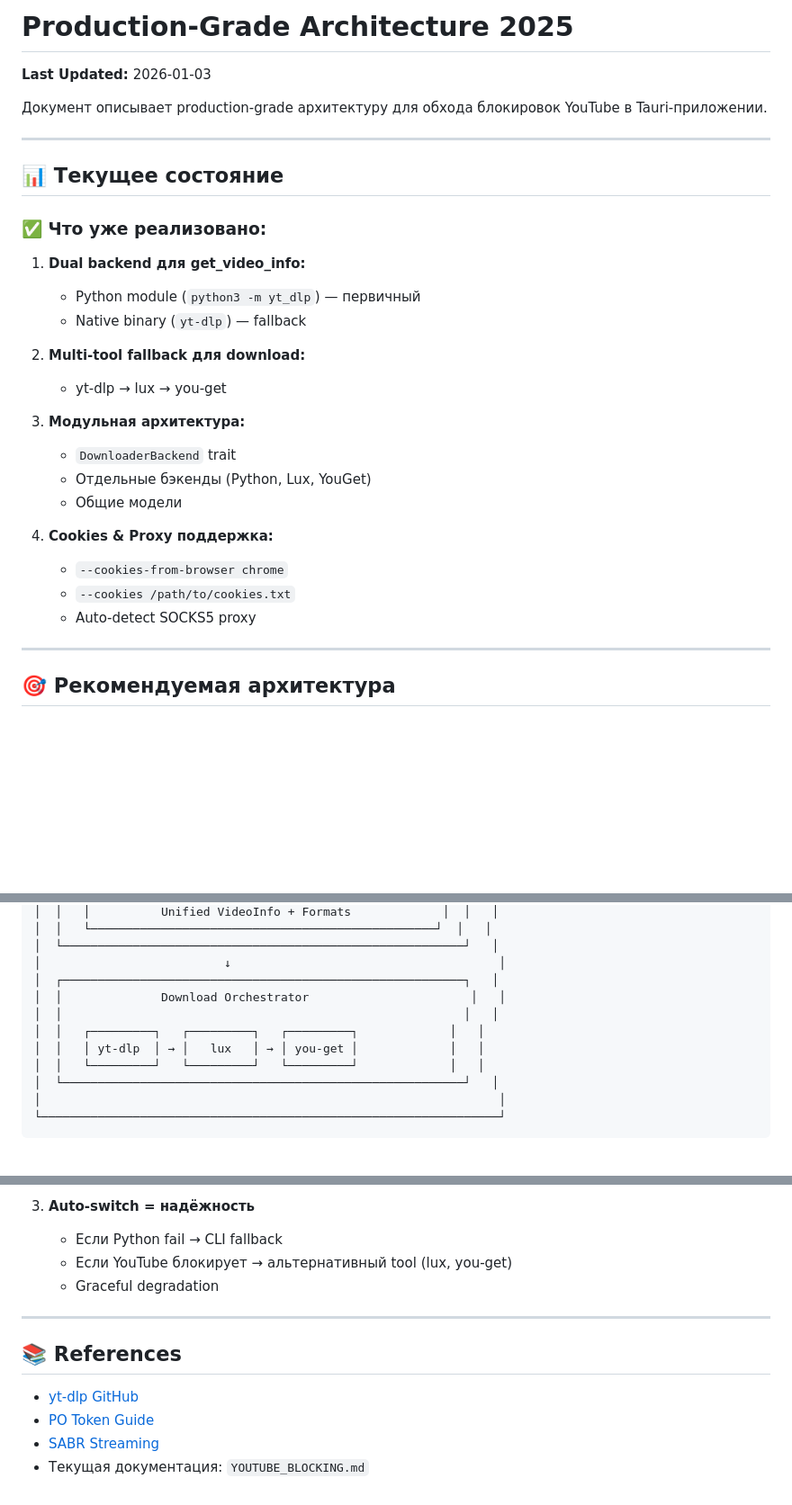
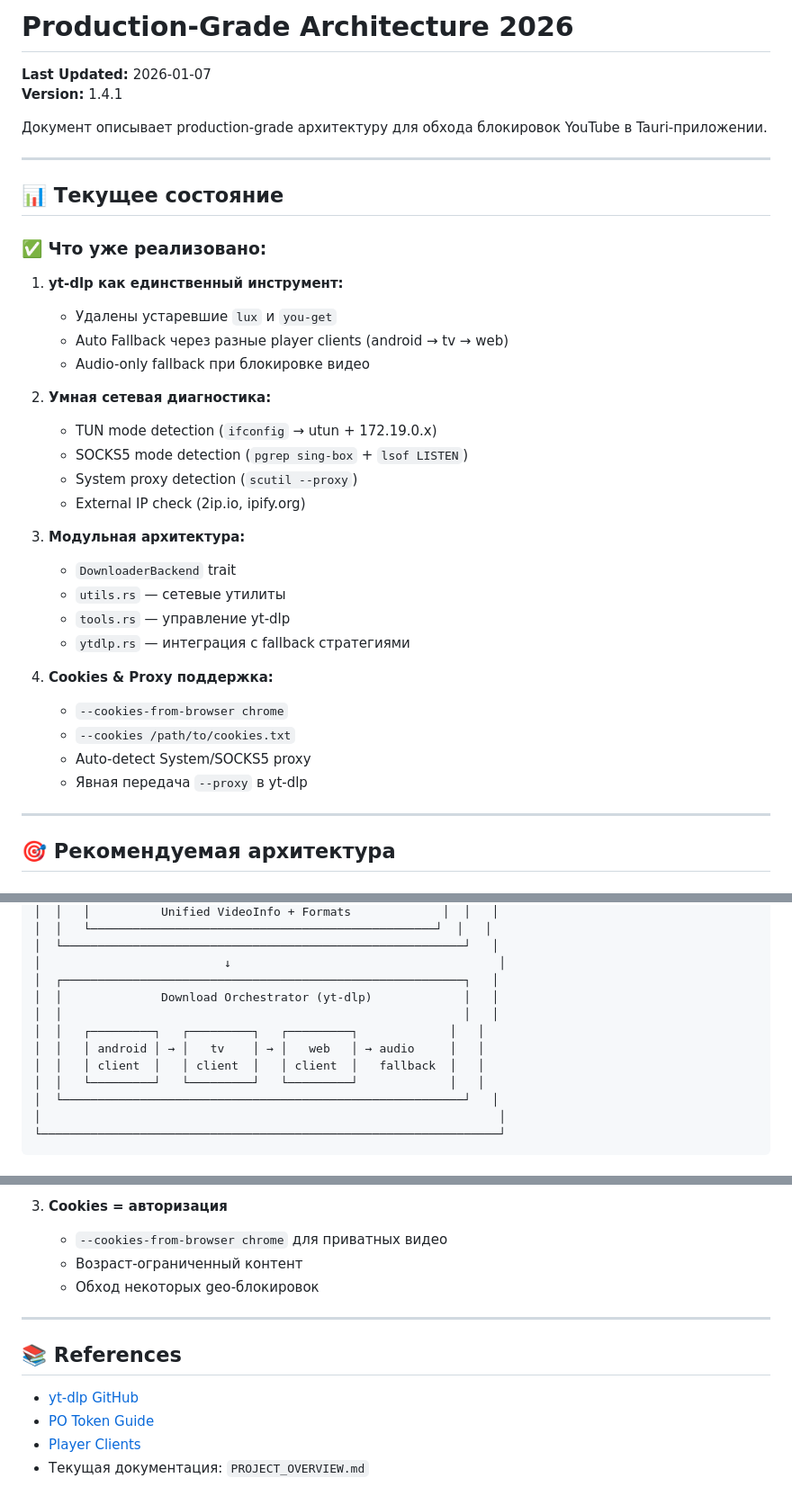
Before and after one commit to kureinmaxim/ProjectYouTube, a Markdown page: ARCHITECTURE_2026.md, 3 parts joined by grey strips. Shown at 90% size. GitHub-like rendering; blank space fills up the shorter version.

```diff
--- a/ARCHITECTURE_2025.md
+++ b/ARCHITECTURE_2026.md
@@ -1,6 +1,7 @@
-# Production-Grade Architecture 2025
+# Production-Grade Architecture 2026
 
-**Last Updated:** 2026-01-03
+**Last Updated:** 2026-01-07
+**Version:** 1.4.1
 
 Документ описывает production-grade архитектуру для обхода блокировок YouTube в Tauri-приложении.
 
@@ -10,22 +11,28 @@
 
 ### ✅ Что уже реализовано:
 
-1. **Dual backend для get_video_info:**
-   - Python module (`python3 -m yt_dlp`) — первичный
-   - Native binary (`yt-dlp`) — fallback
+1. **yt-dlp как единственный инструмент:**
+   - Удалены устаревшие `lux` и `you-get`
+   - Auto Fallback через разные player clients (android → tv → web)
+   - Audio-only fallback при блокировке видео
 
-2. **Multi-tool fallback для download:**
-   - yt-dlp → lux → you-get
+2. **Умная сетевая диагностика:**
+   - TUN mode detection (`ifconfig` → utun + 172.19.0.x)
+   - SOCKS5 mode detection (`pgrep sing-box` + `lsof LISTEN`)
+   - System proxy detection (`scutil --proxy`)
+   - External IP check (2ip.io, ipify.org)
 
 3. **Модульная архитектура:**
    - `DownloaderBackend` trait
-   - Отдельные бэкенды (Python, Lux, YouGet)
-   - Общие модели
+   - `utils.rs` — сетевые утилиты
+   - `tools.rs` — управление yt-dlp
+   - `ytdlp.rs` — интеграция с fallback стратегиями
 
 4. **Cookies & Proxy поддержка:**
    - `--cookies-from-browser chrome`
    - `--cookies /path/to/cookies.txt`
-   - Auto-detect SOCKS5 proxy
+   - Auto-detect System/SOCKS5 proxy
+   - Явная передача `--proxy` в yt-dlp
 
 ---
 
@@ -60,10 +67,11 @@
 │  └─────────────────────────────────────────────────────────┘   │
 │                          ↓                                      │
 │  ┌─────────────────────────────────────────────────────────┐   │
-│  │              Download Orchestrator                       │   │
+│  │              Download Orchestrator (yt-dlp)             │   │
 │  │                                                         │   │
 │  │   ┌─────────┐   ┌─────────┐   ┌─────────┐             │   │
-│  │   │ yt-dlp  │ → │   lux   │ → │ you-get │             │   │
+│  │   │ android │ → │   tv    │ → │   web   │ → audio     │   │
+│  │   │ client  │   │ client  │   │ client  │   fallback  │   │
 │  │   └─────────┘   └─────────┘   └─────────┘             │   │
 │  └─────────────────────────────────────────────────────────┘   │
 │                                                                 │
@@ -478,8 +489,8 @@ src-tauri/src/
 
-3. **Auto-switch = надёжность**
-   - Если Python fail → CLI fallback
-   - Если YouTube блокирует → альтернативный tool (lux, you-get)
-   - Graceful degradation
+3. **Cookies = авторизация**
+   - `--cookies-from-browser chrome` для приватных видео
+   - Возраст-ограниченный контент
+   - Обход некоторых geo-блокировок
 
 ---
 
@@ -487,5 +498,5 @@ src-tauri/src/
 
 - [yt-dlp GitHub](https://github.com/yt-dlp/yt-dlp)
 - [PO Token Guide](https://github.com/yt-dlp/yt-dlp/wiki/PO-Token-Guide)
-- [SABR Streaming](https://github.com/nichobi/yt-dlp/issues/10046)
-- Текущая документация: `YOUTUBE_BLOCKING.md`
+- [Player Clients](https://github.com/yt-dlp/yt-dlp#extractor-arguments)
+- Текущая документация: `PROJECT_OVERVIEW.md`
```
Also changed, not shown: other parts of ARCHITECTURE_2026.md (+52 -49 lines), CURRENT_STATE.md (deleted, +0 -384 lines), README.md (+1 -1 lines).
